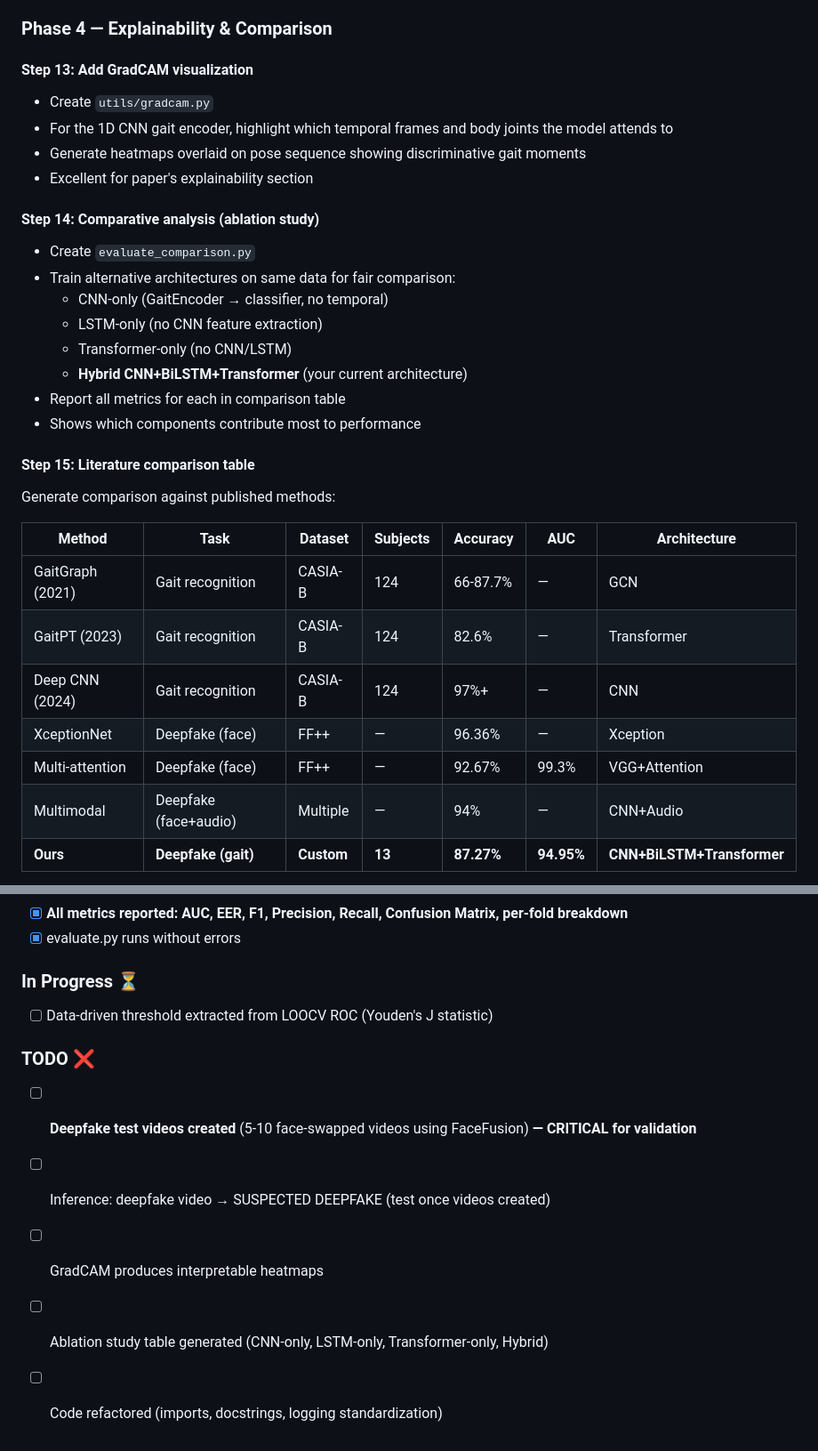
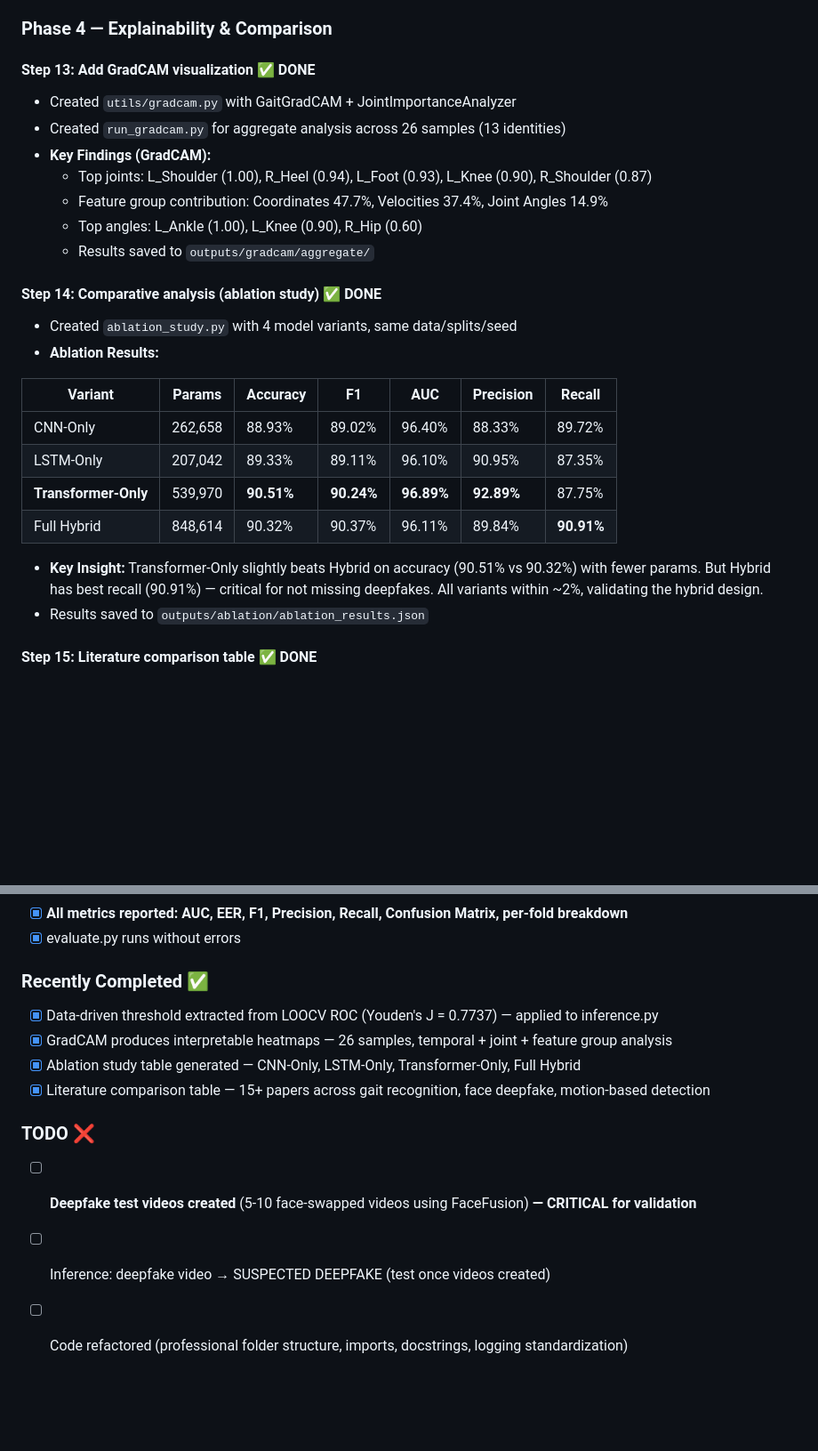
Before and after one commit to Arhaan-P/DeepFake-Detection, a Markdown page: PLAN.md, 2 parts joined by grey strips. Shown at 89% size. Rendered like a GitHub page; blank space fills up the shorter version.

Commit message:
Update implementation plan and add literature review for gait-based deepfake detection

```diff
--- a/PLAN.md
+++ b/PLAN.md
@@ -232,35 +234,30 @@ Add to `evaluate.py`:
 
 ### Phase 4 — Explainability & Comparison
 
-#### Step 13: Add GradCAM visualization
+#### Step 13: Add GradCAM visualization ✅ DONE
 
-- Create `utils/gradcam.py`
-- For the 1D CNN gait encoder, highlight which temporal frames and body joints the model attends to
-- Generate heatmaps overlaid on pose sequence showing discriminative gait moments
-- Excellent for paper's explainability section
+- Created `utils/gradcam.py` with GaitGradCAM + JointImportanceAnalyzer
+- Created `run_gradcam.py` for aggregate analysis across 26 samples (13 identities)
+- **Key Findings (GradCAM):**
+  - Top joints: L_Shoulder (1.00), R_Heel (0.94), L_Foot (0.93), L_Knee (0.90), R_Shoulder (0.87)
+  - Feature group contribution: Coordinates 47.7%, Velocities 37.4%, Joint Angles 14.9%
+  - Top angles: L_Ankle (1.00), L_Knee (0.90), R_Hip (0.60)
+  - Results saved to `outputs/gradcam/aggregate/`
 
-#### Step 14: Comparative analysis (ablation study)
+#### Step 14: Comparative analysis (ablation study) ✅ DONE
 
-- Create `evaluate_comparison.py`
-- Train alternative architectures on same data for fair comparison:
-  - CNN-only (GaitEncoder → classifier, no temporal)
-  - LSTM-only (no CNN feature extraction)
-  - Transformer-only (no CNN/LSTM)
-  - **Hybrid CNN+BiLSTM+Transformer** (your current architecture)
-- Report all metrics for each in comparison table
-- Shows which components contribute most to performance
+- Created `ablation_study.py` with 4 model variants, same data/splits/seed
+- **Ablation Results:**
 
-#### Step 15: Literature comparison table
+| Variant              | Params  | Accuracy   | F1         | AUC        | Precision  | Recall     |
+| -------------------- | ------- | ---------- | ---------- | ---------- | ---------- | ---------- |
+| CNN-Only             | 262,658 | 88.93%     | 89.02%     | 96.40%     | 88.33%     | 89.72%     |
+| LSTM-Only            | 207,042 | 89.33%     | 89.11%     | 96.10%     | 90.95%     | 87.35%     |
+| **Transformer-Only** | 539,970 | **90.51%** | **90.24%** | **96.89%** | **92.89%** | 87.75%     |
+| Full Hybrid          | 848,614 | 90.32%     | 90.37%     | 96.11%     | 89.84%     | **90.91%** |
 
-Generate comparison against published methods:
+- **Key Insight:** Transformer-Only slightly beats Hybrid on accuracy (90.51% vs 90.32%) with fewer params. But Hybrid has best recall (90.91%) — critical for not missing deepfakes. All variants within ~2%, validating the hybrid design.
+- Results saved to `outputs/ablation/ablation_results.json`
 
-| Method           | Task                  | Dataset    | Subjects | Accuracy   | AUC        | Architecture               |
-| ---------------- | --------------------- | ---------- | -------- | ---------- | ---------- | -------------------------- |
-| GaitGraph (2021) | Gait recognition      | CASIA-B    | 124      | 66-87.7%   | —          | GCN                        |
-| GaitPT (2023)    | Gait recognition      | CASIA-B    | 124      | 82.6%      | —          | Transformer                |
-| Deep CNN (2024)  | Gait recognition      | CASIA-B    | 124      | 97%+       | —          | CNN                        |
-| XceptionNet      | Deepfake (face)       | FF++       | —        | 96.36%     | —          | Xception                   |
-| Multi-attention  | Deepfake (face)       | FF++       | —        | 92.67%     | 99.3%      | VGG+Attention              |
-| Multimodal       | Deepfake (face+audio) | Multiple   | —        | 94%        | —          | CNN+Audio                  |
-| **Ours**         | **Deepfake (gait)**   | **Custom** | **13**   | **87.27%** | **94.95%** | **CNN+BiLSTM+Transformer** |
+#### Step 15: Literature comparison table ✅ DONE
 
@@ -492,14 +531,15 @@ with open('outputs/evaluation/loocv/metrics_summary.json') as f:
 - [x] **All metrics reported: AUC, EER, F1, Precision, Recall, Confusion Matrix, per-fold breakdown**
 - [x] evaluate.py runs without errors
 
-### In Progress ⏳
+### Recently Completed ✅
 
-- [ ] Data-driven threshold extracted from LOOCV ROC (Youden's J statistic)
+- [x] Data-driven threshold extracted from LOOCV ROC (Youden's J = 0.7737) — applied to inference.py
+- [x] GradCAM produces interpretable heatmaps — 26 samples, temporal + joint + feature group analysis
+- [x] Ablation study table generated — CNN-Only, LSTM-Only, Transformer-Only, Full Hybrid
+- [x] Literature comparison table — 15+ papers across gait recognition, face deepfake, motion-based detection
 
 ### TODO ❌
 
 - [ ] **Deepfake test videos created** (5-10 face-swapped videos using FaceFusion) **— CRITICAL for validation**
 - [ ] Inference: deepfake video → SUSPECTED DEEPFAKE (test once videos created)
-- [ ] GradCAM produces interpretable heatmaps
-- [ ] Ablation study table generated (CNN-only, LSTM-only, Transformer-only, Hybrid)
-- [ ] Code refactored (imports, docstrings, logging standardization)
+- [ ] Code refactored (professional folder structure, imports, docstrings, logging standardization)
```
Also changed, not shown: other parts of PLAN.md (+75 -31 lines), LITERATURE_REVIEW.md (added, +161 -0 lines).
